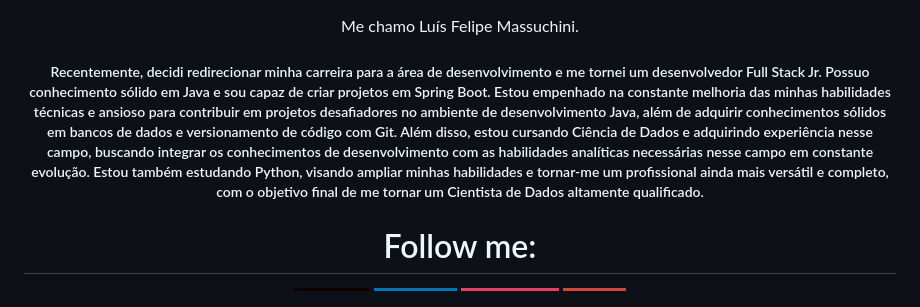
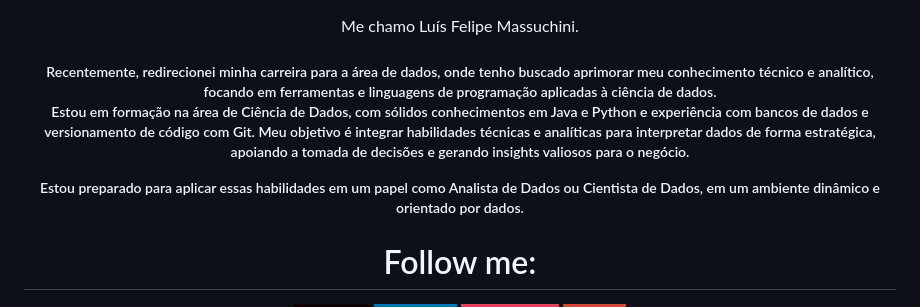
Before and after one commit to LuisMassuchini/LuisMassuchini, a Markdown page: README.md, the part around the change. Drawn GitHub-style; badges without logos.

```diff
--- a/README.md
+++ b/README.md
@@ -2,18 +2,18 @@
   <div
     <h3>Me chamo Luís Felipe Massuchini.</h3>
     <h5>
-    Recentemente, decidi redirecionar minha carreira para a área de desenvolvimento e
-me tornei um desenvolvedor Full Stack Jr. Possuo conhecimento sólido em Java e sou
-capaz de criar projetos em Spring Boot. Estou empenhado na constante melhoria das
-minhas habilidades técnicas e ansioso para contribuir em projetos desafiadores no
-ambiente de desenvolvimento Java, além de adquirir conhecimentos sólidos em
-bancos de dados e versionamento de código com Git.
-Além disso, estou cursando Ciência de Dados e adquirindo experiência nesse campo,
-buscando integrar os conhecimentos de desenvolvimento com as habilidades
-analíticas necessárias nesse campo em constante evolução. Estou também estudando
-Python, visando ampliar minhas habilidades e tornar-me um profissional ainda mais
-versátil e completo, com o objetivo final de me tornar um Cientista de Dados altamente
-qualificado.
+    Recentemente, redirecionei minha carreira para a área de dados, onde tenho buscado aprimorar meu conhecimento técnico e analítico, focando em ferramentas e linguagens de programação aplicadas à ciência de dados.
+
+Estou em formação na área de Ciência de Dados, com sólidos conhecimentos em Java e Python e experiência com bancos de dados e versionamento de código com Git. Meu objetivo é integrar habilidades técnicas e analíticas para interpretar dados de forma estratégica, apoiando a tomada de decisões e gerando insights valiosos para o negócio.
+
+Estou preparado para aplicar essas habilidades em um papel como Analista de Dados ou Cientista de Dados, em um ambiente dinâmico e orientado por dados.
+
+
+
+
+
+
+
 
   </h5>
 
```
